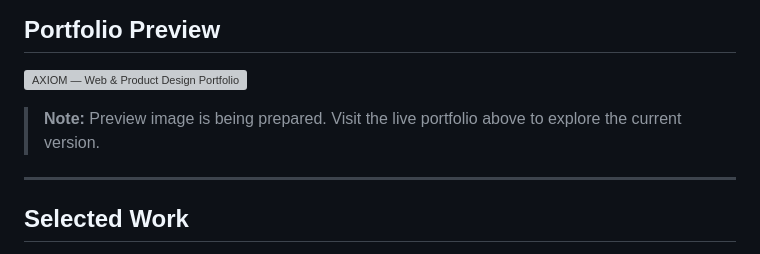
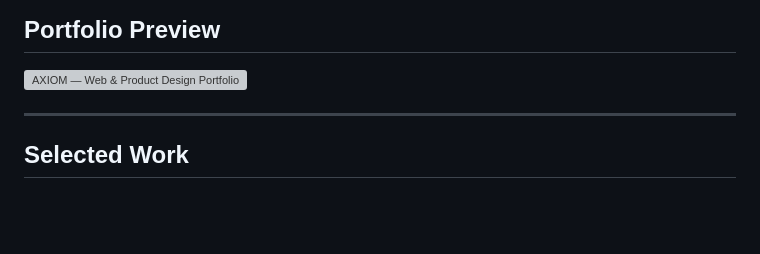
Before and after one commit to duledu/portfolio-website, a Markdown page: README.md, the part around the change. Drawn GitHub-style; blank space fills up the shorter version; grey boxes are pictures that could not be loaded.

Commit message:
Update README to remove preview image note
Removed note about preview image preparation.

```diff
--- a/README.md
+++ b/README.md
@@ -18,7 +18,6 @@ The portfolio itself is designed and built as a custom, lightweight website usin
 
 [![AXIOM — Web & Product Design Portfolio](assets/images/screencapture_axiom.png)](https://builtbyaxiom.net)
 
-> **Note:** Preview image is being prepared. Visit the live portfolio above to explore the current version.
 
 ---
 
```
